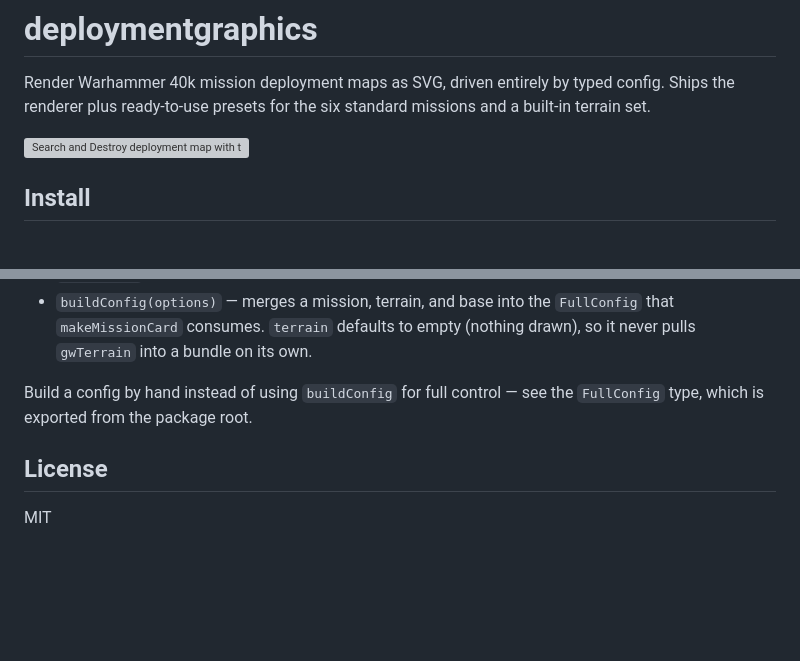
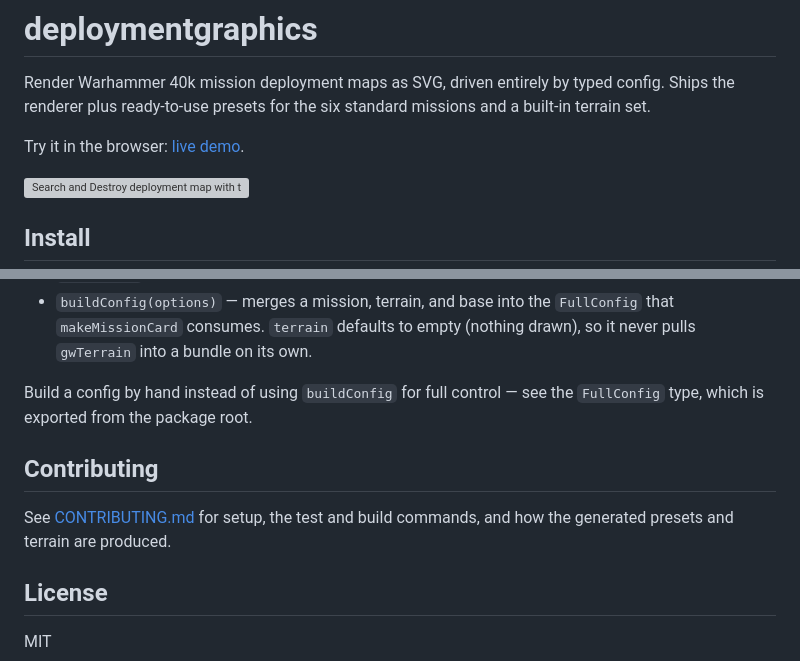
Before and after one commit to powens/deploymentgraphics, a Markdown page: README.md, 2 parts joined by grey strips. Drawn GitHub-style; blank space fills up the shorter version; grey boxes are pictures that could not be loaded.

```diff
--- a/README.md
+++ b/README.md
@@ -3,6 +3,8 @@
 Render Warhammer 40k mission deployment maps as SVG, driven entirely by
 typed config. Ships the renderer plus ready-to-use presets for the six
 standard missions and a built-in terrain set.
+
+Try it in the browser: [live demo](https://powens.github.io/deploymentgraphics/).
 
 ![Search and Destroy deployment map with terrain, rendered by deploymentgraphics](assets/sample.svg)
 
@@ -147,6 +149,11 @@ YAML parsing or file IO at runtime:
 Build a config by hand instead of using `buildConfig` for full control —
 see the `FullConfig` type, which is exported from the package root.
 
+## Contributing
+
+See [CONTRIBUTING.md](CONTRIBUTING.md) for setup, the test and build
+commands, and how the generated presets and terrain are produced.
+
 ## License
 
 MIT
```
Also changed, not shown: CHANGELOG.md (+1 -1 lines), CONTRIBUTING.md (added, +61 -0 lines).
